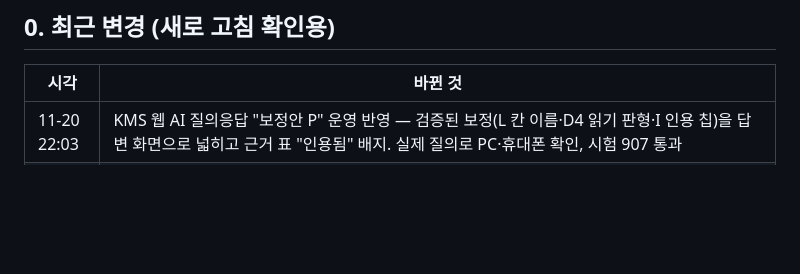
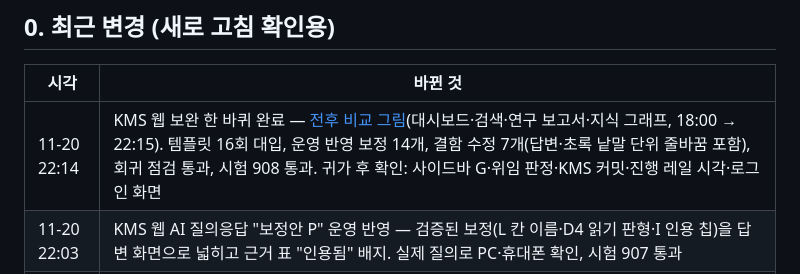
Before and after one commit to metahomo/miniproject5_kms, a Markdown page: reports/birdseye-update.md, the part around one of its changes. GitHub-like rendering; blank space fills up the shorter version.

```diff
--- a/reports/birdseye-update.md
+++ b/reports/birdseye-update.md
@@ -14,6 +14,7 @@ date: 2026-11-19
 
 | 시각 | 바뀐 것 |
 |---|---|
+| 11-20 22:14 | KMS 웹 보완 한 바퀴 완료 — [전후 비교 그림](img/kms-web-before-after-20261120.png)(대시보드·검색·연구 보고서·지식 그래프, 18:00 → 22:15). 템플릿 16회 대입, 운영 반영 보정 14개, 결함 수정 7개(답변·초록 낱말 단위 줄바꿈 포함), 회귀 점검 통과, 시험 908 통과. 귀가 후 확인: 사이드바 G·위임 판정·KMS 커밋·진행 레일 시각·로그인 화면 |
 | 11-20 22:03 | KMS 웹 AI 질의응답 "보정안 P" 운영 반영 — 검증된 보정(L 칸 이름·D4 읽기 판형·I 인용 칩)을 답변 화면으로 넓히고 근거 표 "인용됨" 배지. 실제 질의로 PC·휴대폰 확인, 시험 907 통과 |
 | 11-20 21:45 | KMS 웹 회귀 점검 통과(13화면 × PC·휴대폰 × 밝음·어두움, 넘침·오류 0) · 연구 보고서 목록 "보정안 O" 운영 반영(번호·열 머리 한 줄, 질문 낱말 단위 줄바꿈). 시험 904 통과 |
 | 11-20 21:15 | KMS 웹 지식 그래프 "보정안 N" 운영 반영 — 고정 GitHub 색 → 테마 색(주제 남색·저널 금색·논문 회색, 어두운 테마 자동), 논문 이름표는 확대 때만, 범례 칩 색 일치. 시험 903 통과 |
```
Also changed, not shown: other parts of reports/birdseye-update.md (+1 -1 lines), reports/img/kms-web-before-after-20261120.png (added), 1 other file.
